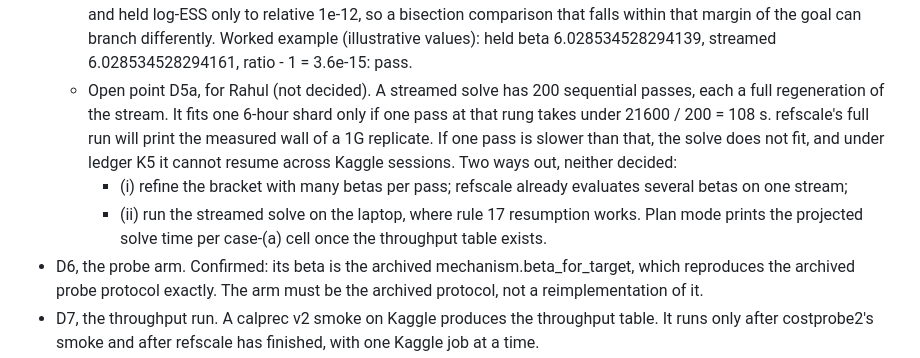
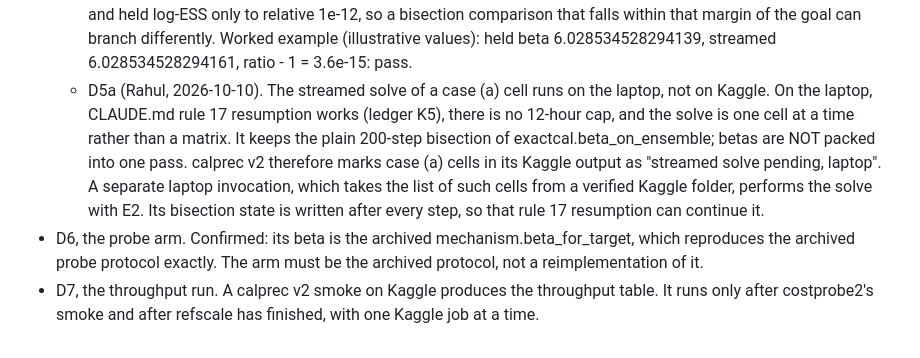
Before and after one commit to rahul-k-mishra/cbo-gap-final, a Markdown page: notes/CALPREC_V2_SPEC.md, the part around the change. GitHub-like rendering.

Commit message:
calprec v2 spec: D5a, streamed case (a) solve runs on the laptop
Plain 200-step bisection, no beta packing; resumable per step under rule
17; Kaggle output marks such cells pending (Rahul, 2026-10-10).

Co-Authored-By: Claude Opus 5.5 <noreply@anthropic.com>

```diff
--- a/notes/CALPREC_V2_SPEC.md
+++ b/notes/CALPREC_V2_SPEC.md
@@ -288,19 +288,16 @@ For every cell the script takes three things from the row's module:
     within that margin of the goal can branch differently. Worked example (illustrative values):
     held beta 6.028534528294139, streamed 6.028534528294161, ratio - 1 =
     3.6e-15: pass.
-  - Open point D5a, for Rahul (not decided). A streamed solve has 200
-    sequential passes, each a full regeneration of the stream. It fits one
-    6-hour shard only if one pass at that rung takes under 21600 / 200 =
-    108 s. refscale's full run will print the measured wall of a 1G
-    replicate. If one pass is slower than that, the solve does not fit, and
-    under ledger K5 it cannot resume across Kaggle sessions. Two ways out,
-    neither decided:
-    - (i) refine the bracket with many betas per pass; refscale already
-      evaluates several betas on one stream;
-    - (ii) run the streamed solve on the laptop, where rule 17 resumption
-      works.
-    Plan mode prints the projected solve time per case-(a) cell once the
-    throughput table exists.
+  - D5a (Rahul, 2026-10-10). The streamed solve of a case (a) cell runs on
+    the laptop, not on Kaggle. On the laptop, CLAUDE.md rule 17 resumption
+    works (ledger K5), there is no 12-hour cap, and the solve is one cell at
+    a time rather than a matrix. It keeps the plain 200-step bisection of
+    exactcal.beta_on_ensemble; betas are NOT packed into one pass. calprec
+    v2 therefore marks case (a) cells in its Kaggle output as "streamed
+    solve pending, laptop". A separate laptop invocation, which takes the
+    list of such cells from a verified Kaggle folder, performs the solve
+    with E2. Its bisection state is written after every step, so that rule
+    17 resumption can continue it.
 - D6, the probe arm. Confirmed: its beta is the archived
   mechanism.beta_for_target, which reproduces the archived probe protocol
   exactly. The arm must be the archived protocol, not a reimplementation of
```
